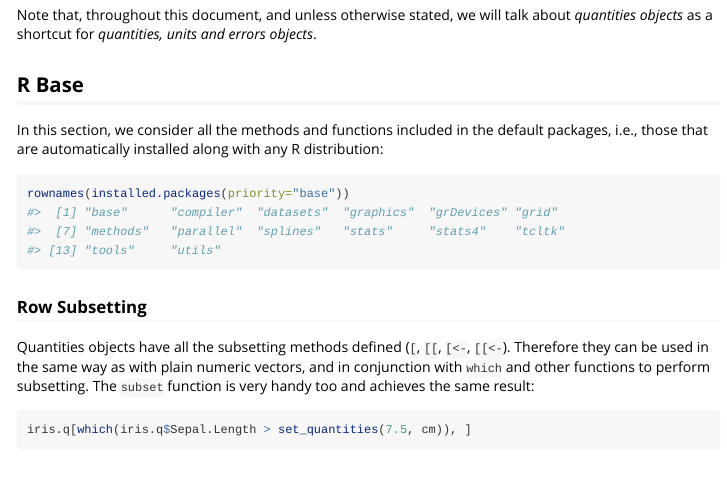
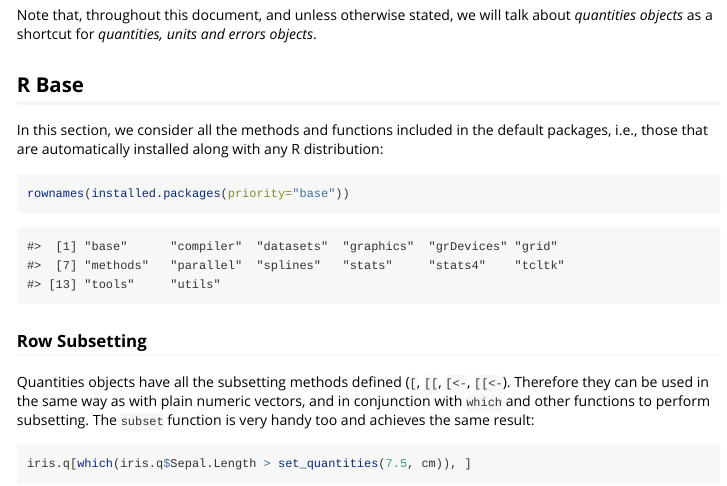
Before and after one commit to r-quantities/quantities, an R Markdown document (vignettes/introduction.Rmd): the page in a window 1100 px wide, from 840 px down. Rendered offline with R 4.5, knitr and Pandoc, with nearby package versions; some code elsewhere in the file could not run offline; long lines of code are wrapped.

Commit message:
avoid using installed.packages as per CRAN request

````diff
--- a/vignettes/introduction.Rmd
+++ b/vignettes/introduction.Rmd
@@ -41,8 +41,12 @@ Note that, throughout this document, and unless otherwise stated, we will talk a
 
 In this section, we consider all the methods and functions included in the default packages, i.e., those that are automatically installed along with any R distribution:
 
-```{r}
+```{r, eval=FALSE}
 rownames(installed.packages(priority="base"))
+```
+
+```{r, echo=FALSE}
+print(c("base", "compiler", "datasets", "graphics", "grDevices", "grid", "methods", "parallel", "splines", "stats", "stats4", "tcltk", "tools", "utils"))
 ```
 
 ### Row Subsetting
````
Also changed, not shown: NEWS.md (+1 -1 lines).
